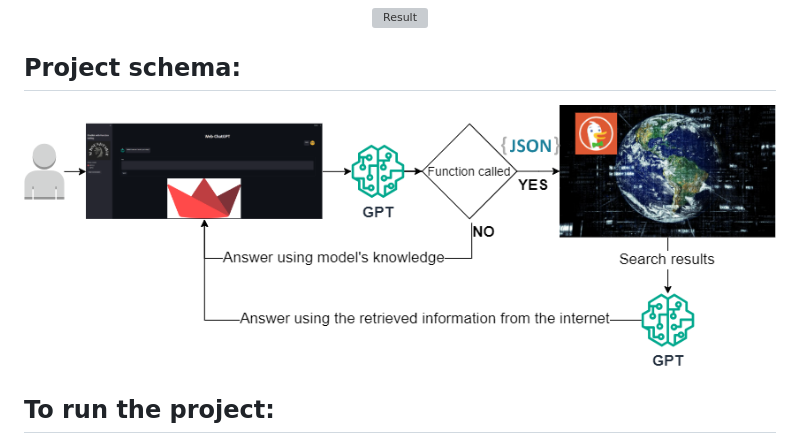
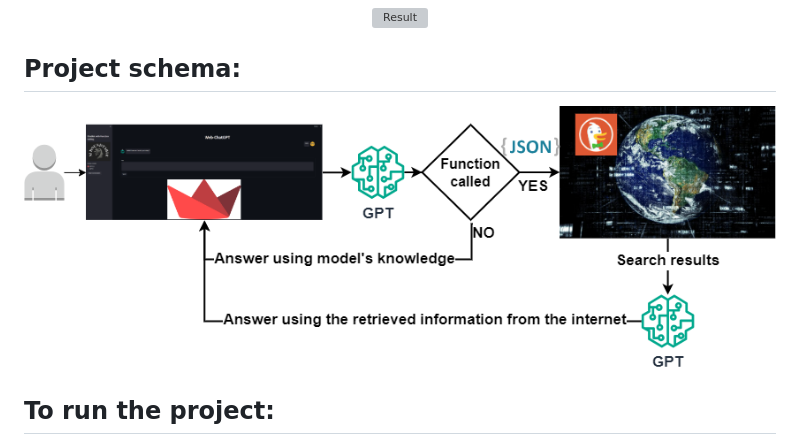
Before and after one commit to Farzad-R/LLM-Zero-to-Hundred, a Markdown page: WebGPT/README.md, the part around the change. Drawn GitHub-style; pictures changed too: WebGPT/images/Web Search.png (deleted), WebGPT/images/WebSearch.png (added); grey boxes are pictures that could not be loaded.

Commit message:
update WebGPT schema

```diff
--- a/WebGPT/README.md
+++ b/WebGPT/README.md
@@ -19,7 +19,7 @@
 
 ## Project schema:
 <div align="center">
-  <img src="images/Web Search.png" alt="Schema">
+  <img src="images/WebSearch.png" alt="Schema">
 </div>
 
 ## To run the project:
```
